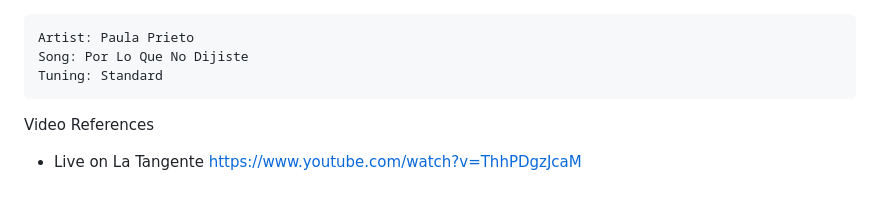
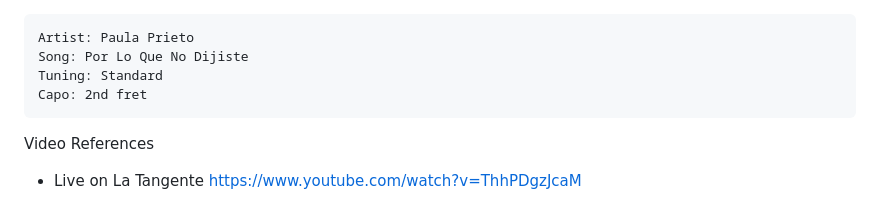
Before and after one commit to tino-brst/tabs-site, a Markdown page: ug/paula-prieto/por-lo-que-no-dijiste.md, the part around the change. Drawn GitHub-style.

Commit message:
add capo info

````diff
--- a/ug/paula-prieto/por-lo-que-no-dijiste.md
+++ b/ug/paula-prieto/por-lo-que-no-dijiste.md
@@ -2,6 +2,7 @@
 Artist: Paula Prieto
 Song: Por Lo Que No Dijiste
 Tuning: Standard
+Capo: 2nd fret
 ```
 
 Video References
````
Also changed, not shown: ug/billie-marten/feeling.md (+1 -0 lines).
